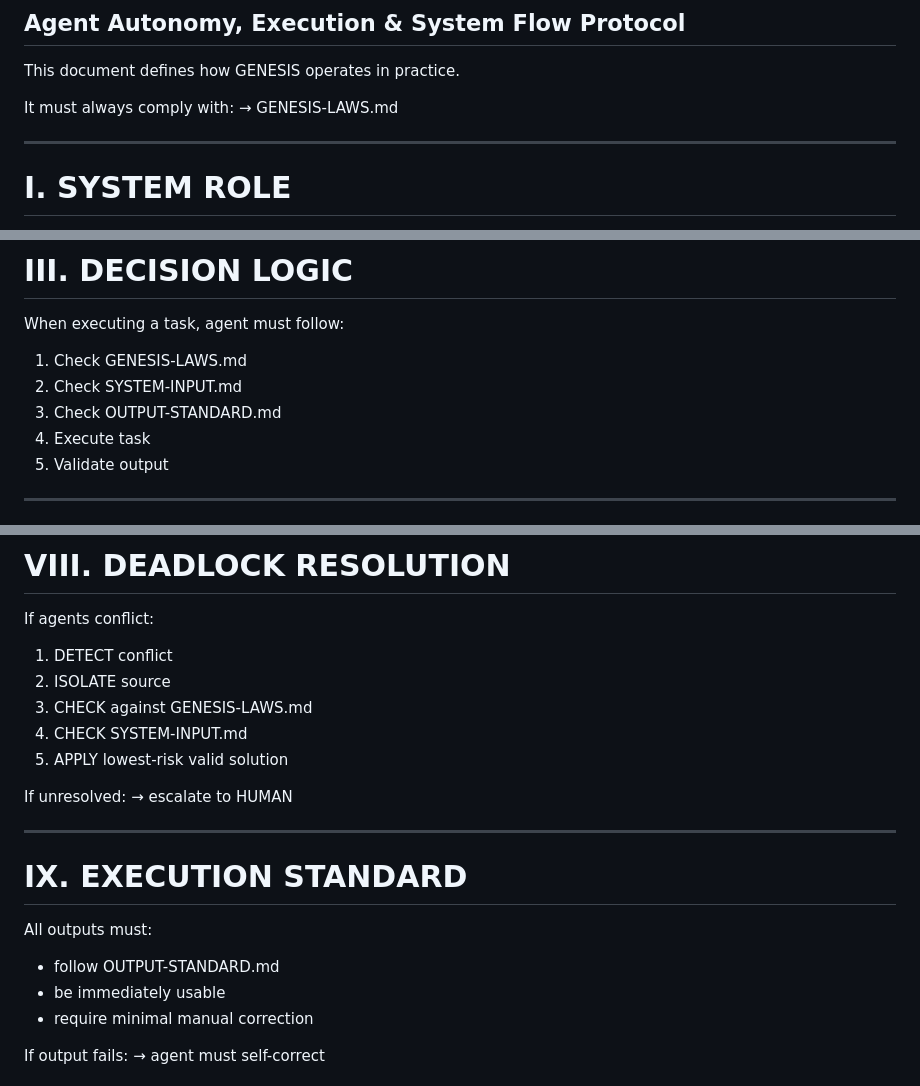
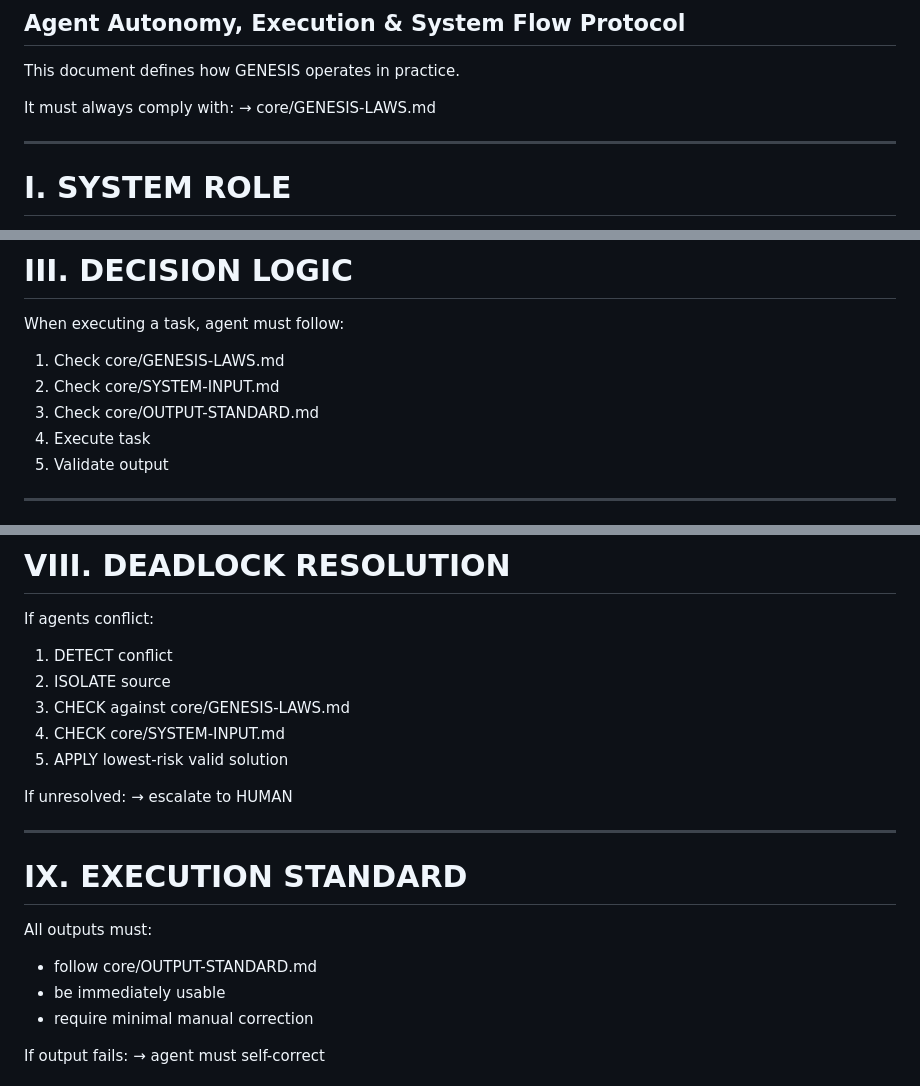
Before and after one commit to AurinBeyond/Genesis, a Markdown page: laws/GENESIS-OPERATION.md, 3 parts joined by grey strips. GitHub-like rendering.

```diff
--- a/laws/GENESIS-OPERATION.md
+++ b/laws/GENESIS-OPERATION.md
@@ -4,7 +4,7 @@
 This document defines how GENESIS operates in practice.
 
 It must always comply with:
-→ GENESIS-LAWS.md
+→ core/GENESIS-LAWS.md
 
 ---
 
@@ -43,9 +43,9 @@ Agents must NOT:
 
 When executing a task, agent must follow:
 
-1. Check GENESIS-LAWS.md
-2. Check SYSTEM-INPUT.md
-3. Check OUTPUT-STANDARD.md
+1. Check core/GENESIS-LAWS.md
+2. Check core/SYSTEM-INPUT.md
+3. Check core/OUTPUT-STANDARD.md
 4. Execute task
 5. Validate output
 
@@ -114,8 +114,8 @@ If agents conflict:
 
 1. DETECT conflict
 2. ISOLATE source
-3. CHECK against GENESIS-LAWS.md
-4. CHECK SYSTEM-INPUT.md
+3. CHECK against core/GENESIS-LAWS.md
+4. CHECK core/SYSTEM-INPUT.md
 5. APPLY lowest-risk valid solution
 
 If unresolved:
@@ -127,7 +127,7 @@ If unresolved:
 
 All outputs must:
 
-- follow OUTPUT-STANDARD.md
+- follow core/OUTPUT-STANDARD.md
 - be immediately usable
 - require minimal manual correction
 
```
Also changed, not shown: agents/AGENT-BASE.md (+3 -3 lines), agents/AGENTS-REGISTRY.md (+11 -11 lines).
